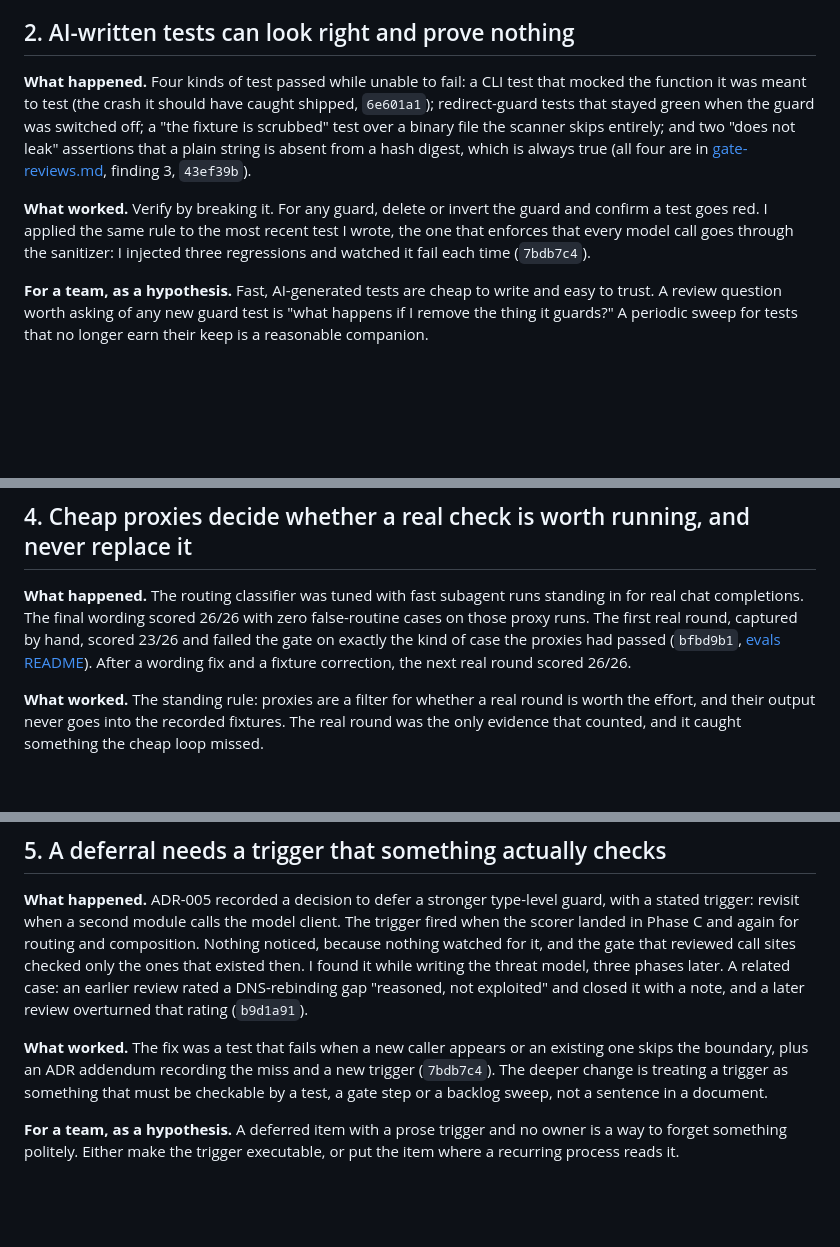
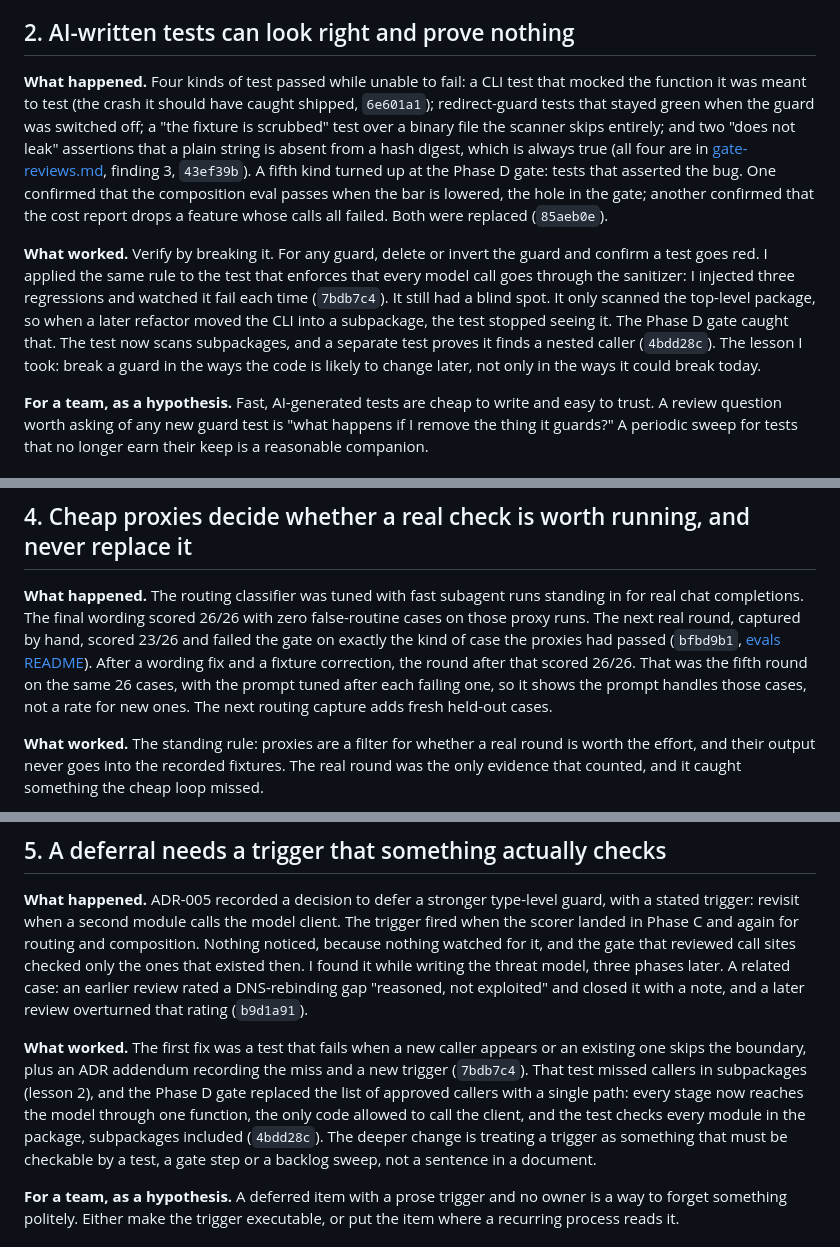
Before and after one commit to jgray314/jscc, a Markdown page: docs/lessons-learned.md, 3 parts joined by grey strips. Rendered like a GitHub page; blank space fills up the shorter version.

Commit message:
Update lessons-learned and gate-reviews for the Phase D gate fixes
Lesson 2 records the egress test's subpackage blind spot and tests that asserted the bug; lesson 4 corrects the round-4 framing and states routing's 26/26 has no held-out set; lesson 5 describes the single stage_call path. gate-reviews gains the Phase D row, the eval-figure pin and the held-out open item.

```diff
--- a/docs/lessons-learned.md
+++ b/docs/lessons-learned.md
@@ -16,9 +16,9 @@ Related, and not repeated here: [how the phase gates work and six worked finding
 
 ## 2. AI-written tests can look right and prove nothing
 
-**What happened.** Four kinds of test passed while unable to fail: a CLI test that mocked the function it was meant to test (the crash it should have caught shipped, `6e601a1`); redirect-guard tests that stayed green when the guard was switched off; a "the fixture is scrubbed" test over a binary file the scanner skips entirely; and two "does not leak" assertions that a plain string is absent from a hash digest, which is always true (all four are in [gate-reviews.md](gate-reviews.md), finding 3, `43ef39b`).
+**What happened.** Four kinds of test passed while unable to fail: a CLI test that mocked the function it was meant to test (the crash it should have caught shipped, `6e601a1`); redirect-guard tests that stayed green when the guard was switched off; a "the fixture is scrubbed" test over a binary file the scanner skips entirely; and two "does not leak" assertions that a plain string is absent from a hash digest, which is always true (all four are in [gate-reviews.md](gate-reviews.md), finding 3, `43ef39b`). A fifth kind turned up at the Phase D gate: tests that asserted the bug. One confirmed that the composition eval passes when the bar is lowered, the hole in the gate; another confirmed that the cost report drops a feature whose calls all failed. Both were replaced (`85aeb0e`).
 
-**What worked.** Verify by breaking it. For any guard, delete or invert the guard and confirm a test goes red. I applied the same rule to the most recent test I wrote, the one that enforces that every model call goes through the sanitizer: I injected three regressions and watched it fail each time (`7bdb7c4`).
+**What worked.** Verify by breaking it. For any guard, delete or invert the guard and confirm a test goes red. I applied the same rule to the test that enforces that every model call goes through the sanitizer: I injected three regressions and watched it fail each time (`7bdb7c4`). It still had a blind spot. It only scanned the top-level package, so when a later refactor moved the CLI into a subpackage, the test stopped seeing it. The Phase D gate caught that. The test now scans subpackages, and a separate test proves it finds a nested caller (`4bdd28c`). The lesson I took: break a guard in the ways the code is likely to change later, not only in the ways it could break today.
 
 **For a team, as a hypothesis.** Fast, AI-generated tests are cheap to write and easy to trust. A review question worth asking of any new guard test is "what happens if I remove the thing it guards?" A periodic sweep for tests that no longer earn their keep is a reasonable companion.
 
@@ -32,7 +32,7 @@ Related, and not repeated here: [how the phase gates work and six worked finding
 
 ## 4. Cheap proxies decide whether a real check is worth running, and never replace it
 
-**What happened.** The routing classifier was tuned with fast subagent runs standing in for real chat completions. The final wording scored 26/26 with zero false-routine cases on those proxy runs. The first real round, captured by hand, scored 23/26 and failed the gate on exactly the kind of case the proxies had passed (`bfbd9b1`, [evals README](../evals/README.md)). After a wording fix and a fixture correction, the next real round scored 26/26.
+**What happened.** The routing classifier was tuned with fast subagent runs standing in for real chat completions. The final wording scored 26/26 with zero false-routine cases on those proxy runs. The next real round, captured by hand, scored 23/26 and failed the gate on exactly the kind of case the proxies had passed (`bfbd9b1`, [evals README](../evals/README.md)). After a wording fix and a fixture correction, the round after that scored 26/26. That was the fifth round on the same 26 cases, with the prompt tuned after each failing one, so it shows the prompt handles those cases, not a rate for new ones. The next routing capture adds fresh held-out cases.
 
 **What worked.** The standing rule: proxies are a filter for whether a real round is worth the effort, and their output never goes into the recorded fixtures. The real round was the only evidence that counted, and it caught something the cheap loop missed.
 
@@ -42,7 +42,7 @@ Related, and not repeated here: [how the phase gates work and six worked finding
 
 **What happened.** ADR-005 recorded a decision to defer a stronger type-level guard, with a stated trigger: revisit when a second module calls the model client. The trigger fired when the scorer landed in Phase C and again for routing and composition. Nothing noticed, because nothing watched for it, and the gate that reviewed call sites checked only the ones that existed then. I found it while writing the threat model, three phases later. A related case: an earlier review rated a DNS-rebinding gap "reasoned, not exploited" and closed it with a note, and a later review overturned that rating (`b9d1a91`).
 
-**What worked.** The fix was a test that fails when a new caller appears or an existing one skips the boundary, plus an ADR addendum recording the miss and a new trigger (`7bdb7c4`). The deeper change is treating a trigger as something that must be checkable by a test, a gate step or a backlog sweep, not a sentence in a document.
+**What worked.** The first fix was a test that fails when a new caller appears or an existing one skips the boundary, plus an ADR addendum recording the miss and a new trigger (`7bdb7c4`). That test missed callers in subpackages (lesson 2), and the Phase D gate replaced the list of approved callers with a single path: every stage now reaches the model through one function, the only code allowed to call the client, and the test checks every module in the package, subpackages included (`4bdd28c`). The deeper change is treating a trigger as something that must be checkable by a test, a gate step or a backlog sweep, not a sentence in a document.
 
 **For a team, as a hypothesis.** A deferred item with a prose trigger and no owner is a way to forget something politely. Either make the trigger executable, or put the item where a recurring process reads it.
 
```
Also changed, not shown: docs/gate-reviews.md (+3 -2 lines).
